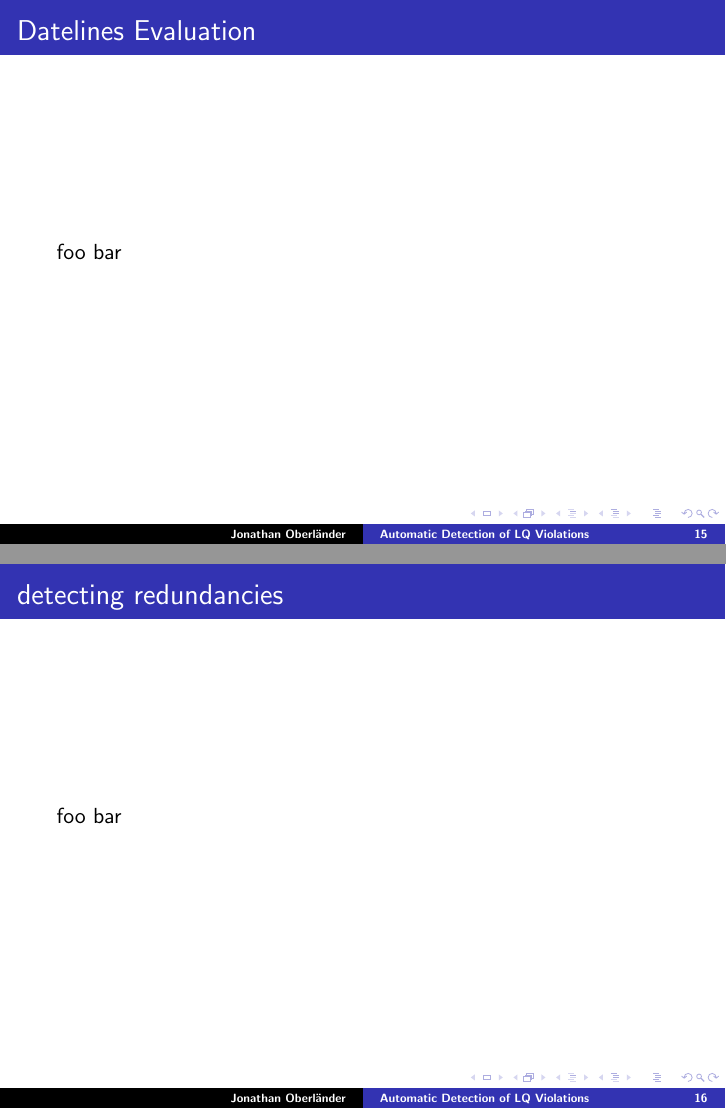
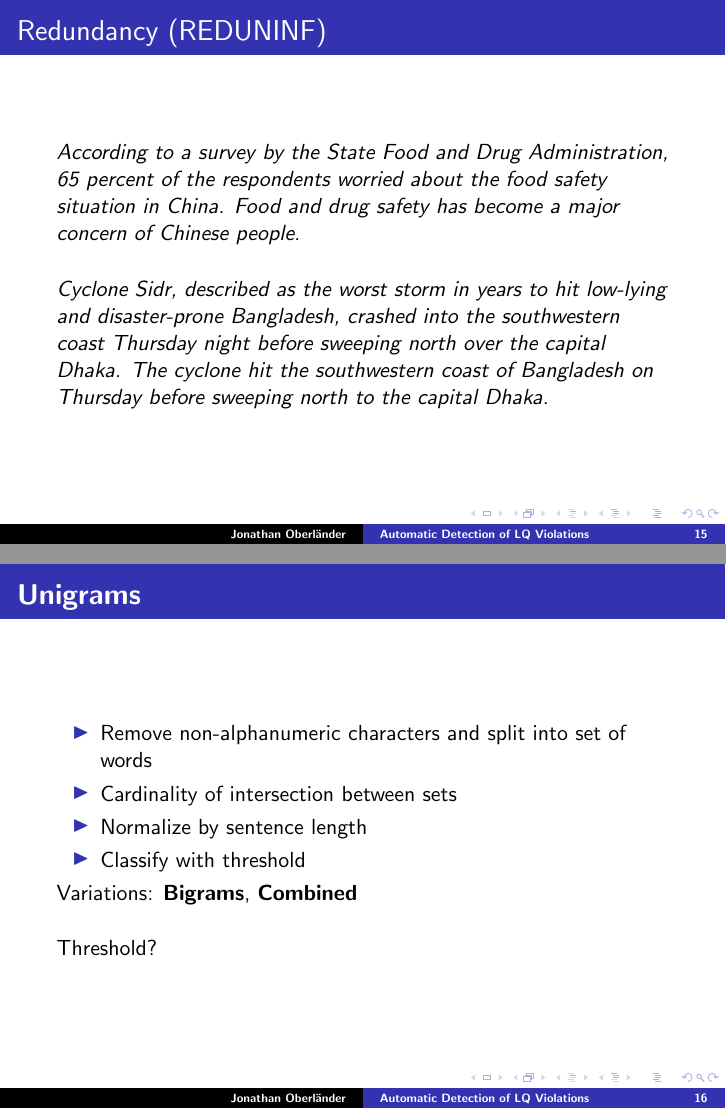
Before and after one commit to L3viathan/lqv-autodetect-thesis, LaTeX slides (tex/defense.tex): pages 29 and 30 of 33 before the commit and pages 29 and 34 of 37 after it, joined at a grey line. Compiled offline with pdfLaTeX.

Commit message:
slides 14-17

```diff
--- a/tex/defense.tex
+++ b/tex/defense.tex
@@ -226,13 +226,26 @@
 \end{frame}
 
 \begin{frame}
-  \frametitle{Datelines Evaluation}
-  foo bar
+  \frametitle{Redundancy (REDUNINF)}
+  \textit{According to a survey by the State Food and Drug Administration, 65 percent of the respondents worried about the food safety situation in China. Food and drug safety has become a major concern of Chinese people.}
+  \vspace{0.5cm}
+
+  \textit{Cyclone Sidr, described as the worst storm in years to hit low-lying and disaster-prone Bangladesh, crashed into the southwestern coast Thursday night before sweeping north over the capital Dhaka. The cyclone hit the southwestern coast of Bangladesh on Thursday before sweeping north to the capital Dhaka.}
 \end{frame}
 
 \begin{frame}
-  \frametitle{detecting redundancies}
-  foo bar
+  \frametitle{\textbf{Unigrams}}
+  \begin{itemize}
+    \item Remove non-alphanumeric characters and split into set of words\pause
+    \item Cardinality of intersection between sets\pause
+    \item Normalize by sentence length\pause
+    \item Classify with threshold\pause
+  \end{itemize}
+
+  Variations: \textbf{Bigrams}, \textbf{Combined}
+
+  \vspace{0.5cm}
+  Threshold?
 \end{frame}
 
 \begin{frame}
@@ -241,3 +254,4 @@
 \end{frame}
 
 \begin{frame}
+  \frametitle{Evaluation of \textbf{Unigrams}, ...}
```
Also changed, not shown: tex/defense.pdf, tex/defense.tex (29 more changed lines), 5 other files.
